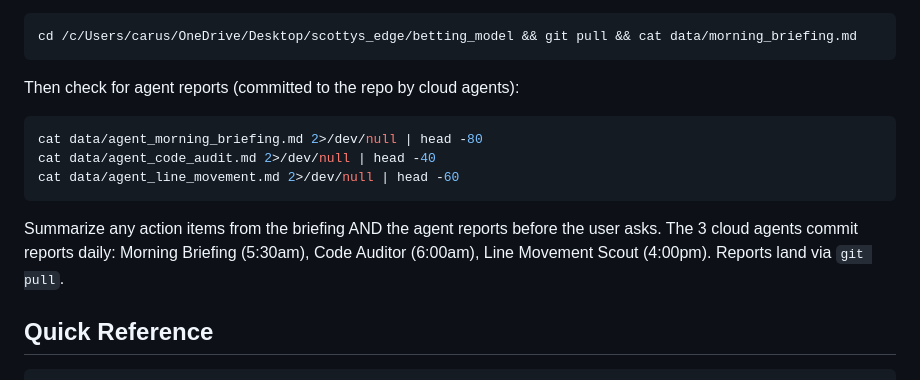
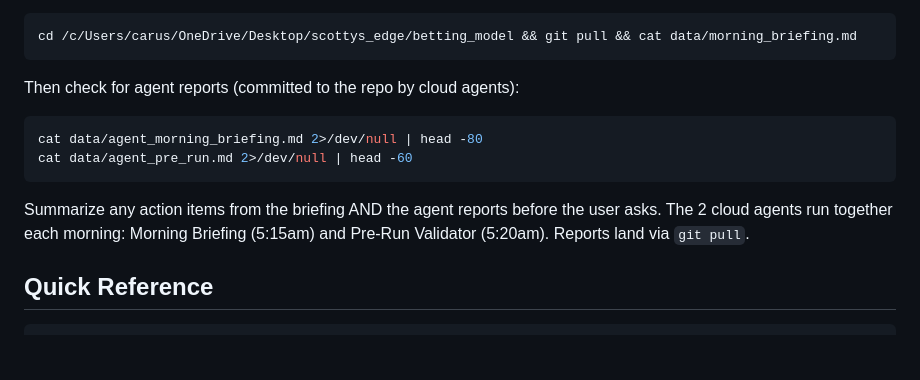
Before and after one commit to scarusillo/scottys-edge, a Markdown page: CLAUDE.md, the part around the change. Rendered like a GitHub page; blank space fills up the shorter version.

Commit message:
Update CLAUDE.md — new agent setup (Pre-Run Validator replaces Code Auditor)
Morning agents now:
- 5:15am: Morning Briefing (+ CLV/line movement report, absorbed Line Scout)
- 5:20am: Pre-Run Validator (starters, injuries, weather, gates, props)

Line Movement Scout (4pm) disabled — CLV tracking moved to morning briefing.
Code Auditor replaced by Pre-Run Validator.

Co-Authored-By: Claude Opus 4.6 (1M context) <noreply@anthropic.com>

````diff
--- a/CLAUDE.md
+++ b/CLAUDE.md
@@ -9,10 +9,9 @@ cd /c/Users/carus/OneDrive/Desktop/scottys_edge/betting_model && git pull && cat
 Then check for agent reports (committed to the repo by cloud agents):
 ```bash
 cat data/agent_morning_briefing.md 2>/dev/null | head -80
-cat data/agent_code_audit.md 2>/dev/null | head -40
-cat data/agent_line_movement.md 2>/dev/null | head -60
+cat data/agent_pre_run.md 2>/dev/null | head -60
 ```
-Summarize any action items from the briefing AND the agent reports before the user asks. The 3 cloud agents commit reports daily: Morning Briefing (5:30am), Code Auditor (6:00am), Line Movement Scout (4:00pm). Reports land via `git pull`.
+Summarize any action items from the briefing AND the agent reports before the user asks. The 2 cloud agents run together each morning: Morning Briefing (5:15am) and Pre-Run Validator (5:20am). Reports land via `git pull`.
 
 ## Quick Reference
 
````
